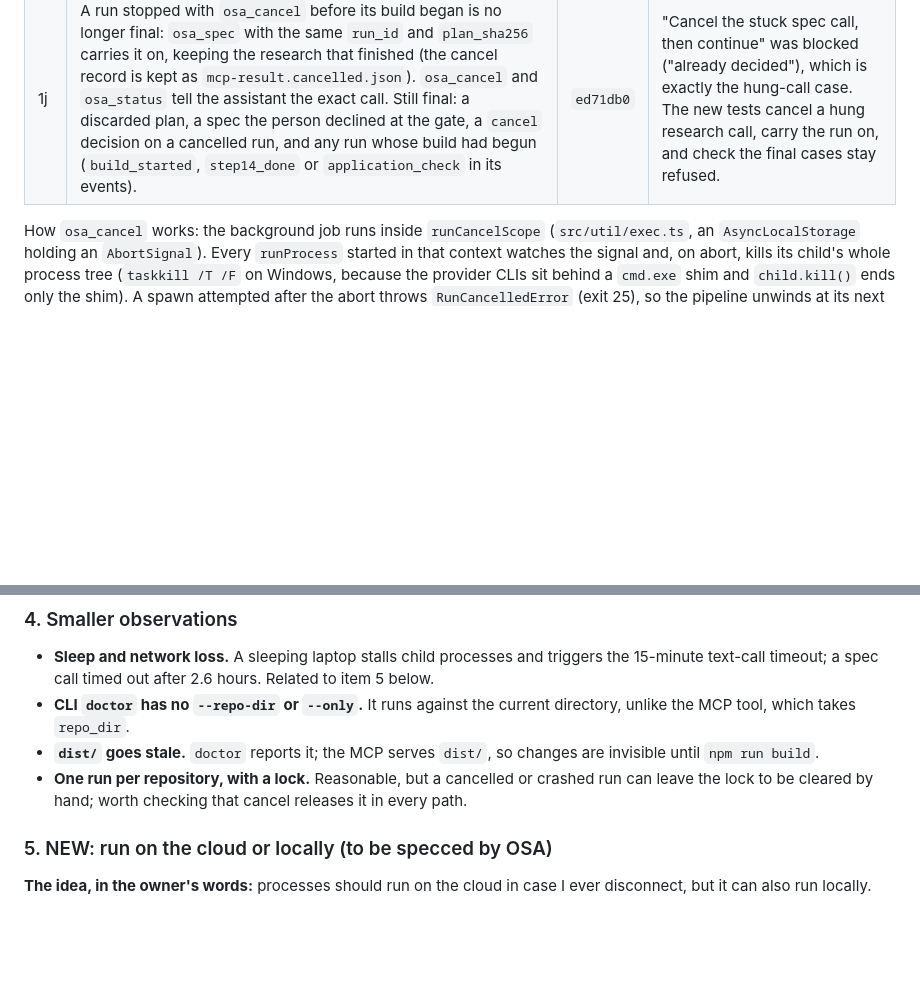
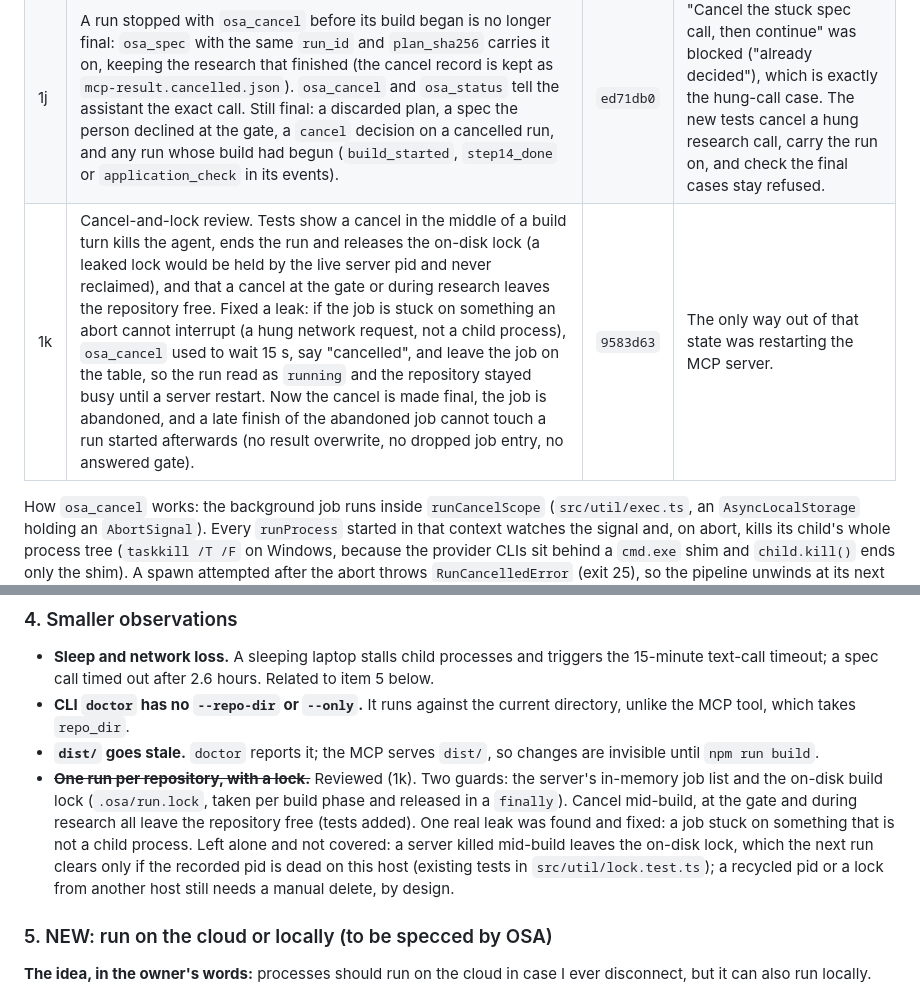
Before and after one commit to Kaide-LABS/osa, a Markdown page: docs/osa/IMPROVEMENTS.md, 2 parts joined by grey strips. GitHub-like rendering; blank space fills up the shorter version.

Commit message:
docs: improvements log -- cancel-lock review done (1k)

```diff
--- a/docs/osa/IMPROVEMENTS.md
+++ b/docs/osa/IMPROVEMENTS.md
@@ -17,6 +17,7 @@ Branch: `fix/handoff-recovery` (from `origin/main`, v0.5.0). Pushed to origin; n
 | 1h | A run lost to a server restart while it waited for the person's approval is carried on from its saved spec. At the gate the run saves `resume-state.json` (spec path and phase count, research counts, architecture decision, the approval TL;DR). After a restart `osa_status` shows it as `awaiting_confirmation` (with a note that the server restarted) instead of `interrupted`, and `osa_build` re-verifies the spec hash and the risky-assumption acceptance, then builds in a new job without repeating intake, research or spec. The pipeline's `fromSpec` stub is now real. | `00368e5` | Restarts, sleeping laptops and crashes repeatedly cost a 15 to 20 minute research and spec run that was already finished and waiting for a yes. |
 | 1i | `osa_status` for a run lost before its build began (mid-research, spec or agents) and with its plan on file no longer says "start again with `osa_plan`". It says to call `osa_spec` again, with the exact `run_id` and `plan_sha256`, and that finished research is kept. A run whose build had begun, or with no saved plan, still gets "start again". | `07c8eb1` | `osa_spec` on the same run already carries it on (item 3), so the old advice made people throw away finished research. |
 | 1j | A run stopped with `osa_cancel` before its build began is no longer final: `osa_spec` with the same `run_id` and `plan_sha256` carries it on, keeping the research that finished (the cancel record is kept as `mcp-result.cancelled.json`). `osa_cancel` and `osa_status` tell the assistant the exact call. Still final: a discarded plan, a spec the person declined at the gate, a `cancel` decision on a cancelled run, and any run whose build had begun (`build_started`, `step14_done` or `application_check` in its events). | `ed71db0` | "Cancel the stuck spec call, then continue" was blocked ("already decided"), which is exactly the hung-call case. The new tests cancel a hung research call, carry the run on, and check the final cases stay refused. |
+| 1k | Cancel-and-lock review. Tests show a cancel in the middle of a build turn kills the agent, ends the run and releases the on-disk lock (a leaked lock would be held by the live server pid and never reclaimed), and that a cancel at the gate or during research leaves the repository free. Fixed a leak: if the job is stuck on something an abort cannot interrupt (a hung network request, not a child process), `osa_cancel` used to wait 15 s, say "cancelled", and leave the job on the table, so the run read as `running` and the repository stayed busy until a server restart. Now the cancel is made final, the job is abandoned, and a late finish of the abandoned job cannot touch a run started afterwards (no result overwrite, no dropped job entry, no answered gate). | `9583d63` | The only way out of that state was restarting the MCP server. |
 
 How `osa_cancel` works: the background job runs inside `runCancelScope` (`src/util/exec.ts`, an `AsyncLocalStorage` holding an `AbortSignal`). Every `runProcess` started in that context watches the signal and, on abort, kills its child's whole process tree (`taskkill /T /F` on Windows, because the provider CLIs sit behind a `cmd.exe` shim and `child.kill()` ends only the shim). A spawn attempted after the abort throws `RunCancelledError` (exit 25), so the pipeline unwinds at its next step. This needed no signal parameter threaded through the pipeline's call sites.
 
@@ -47,7 +48,7 @@ The other half of resume. A run lost **before** it reaches the approval gate (se
 - **Sleep and network loss.** A sleeping laptop stalls child processes and triggers the 15-minute text-call timeout; a spec call timed out after 2.6 hours. Related to item 5 below.
 - **CLI `doctor` has no `--repo-dir` or `--only`.** It runs against the current directory, unlike the MCP tool, which takes `repo_dir`.
 - **`dist/` goes stale.** `doctor` reports it; the MCP serves `dist/`, so changes are invisible until `npm run build`.
-- **One run per repository, with a lock.** Reasonable, but a cancelled or crashed run can leave the lock to be cleared by hand; worth checking that cancel releases it in every path.
+- ~~**One run per repository, with a lock.**~~ Reviewed (1k). Two guards: the server's in-memory job list and the on-disk build lock (`.osa/run.lock`, taken per build phase and released in a `finally`). Cancel mid-build, at the gate and during research all leave the repository free (tests added). One real leak was found and fixed: a job stuck on something that is not a child process. Left alone and not covered: a server killed mid-build leaves the on-disk lock, which the next run clears only if the recorded pid is dead on this host (existing tests in `src/util/lock.test.ts`); a recycled pid or a lock from another host still needs a manual delete, by design.
 
 ### 5. NEW: run on the cloud or locally (to be specced by OSA)
 
```
